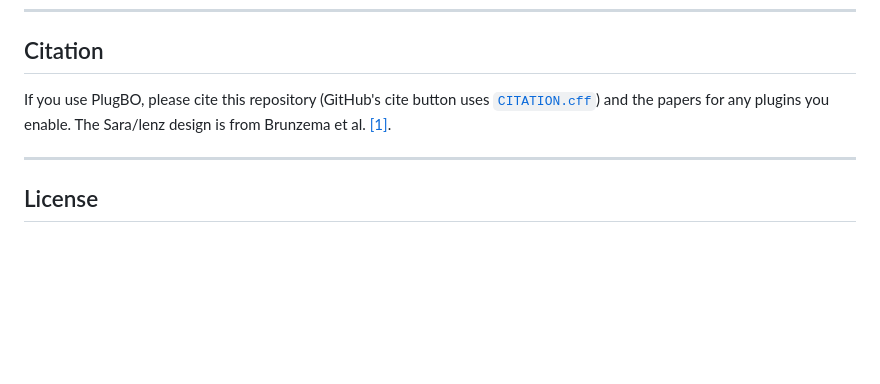
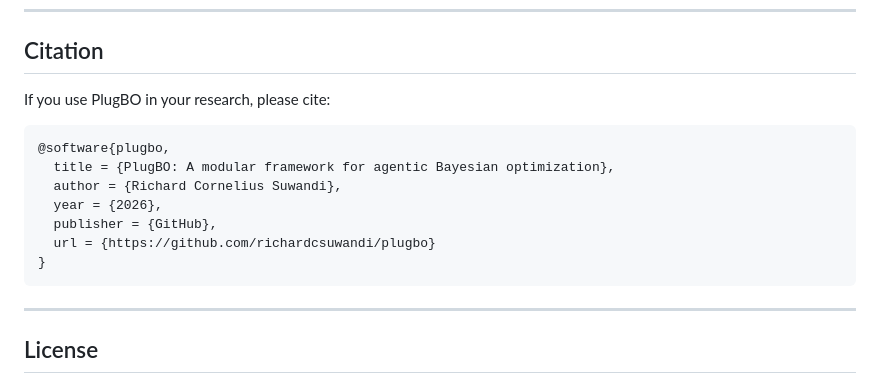
Before and after one commit to richardcsuwandi/plugbo, a Markdown page: README.md, the part around the change. Rendered like a GitHub page; blank space fills up the shorter version.

Commit message:
added citation to readme

````diff
--- a/README.md
+++ b/README.md
@@ -273,9 +273,17 @@ experiment backend.
 
 ## Citation
 
-If you use PlugBO, please cite this repository (GitHub's cite button uses
-[`CITATION.cff`](CITATION.cff)) and the papers for any plugins
-you enable. The Sara/lenz design is from Brunzema et al. [[1]](#ref-1).
+If you use PlugBO in your research, please cite:
+
+```bibtex
+@software{plugbo,
+  title = {PlugBO: A modular framework for agentic Bayesian optimization},
+  author = {Richard Cornelius Suwandi},
+  year = {2026},
+  publisher = {GitHub},
+  url = {https://github.com/richardcsuwandi/plugbo}
+}
+```
 
 ---
 
````
